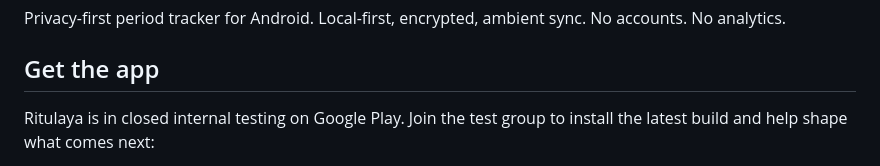
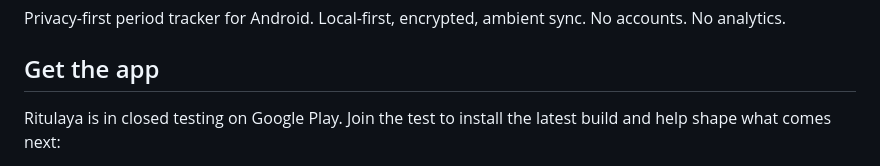
Before and after one commit to sudokoi/ritulaya, a Markdown page: README.md, the part around one of its changes. Drawn GitHub-style.

Commit message:
docs: point README at the closed testing links

```diff
--- a/README.md
+++ b/README.md
@@ -8,5 +8,5 @@ Privacy-first period tracker for Android. Local-first, encrypted, ambient sync.
 
 ## Get the app
 
-Ritulaya is in closed internal testing on Google Play. Join the test group to install the latest build and help shape what comes next:
+Ritulaya is in closed testing on Google Play. Join the test to install the latest build and help shape what comes next:
 
```
Also changed, not shown: other parts of README.md (+2 -1 lines).
